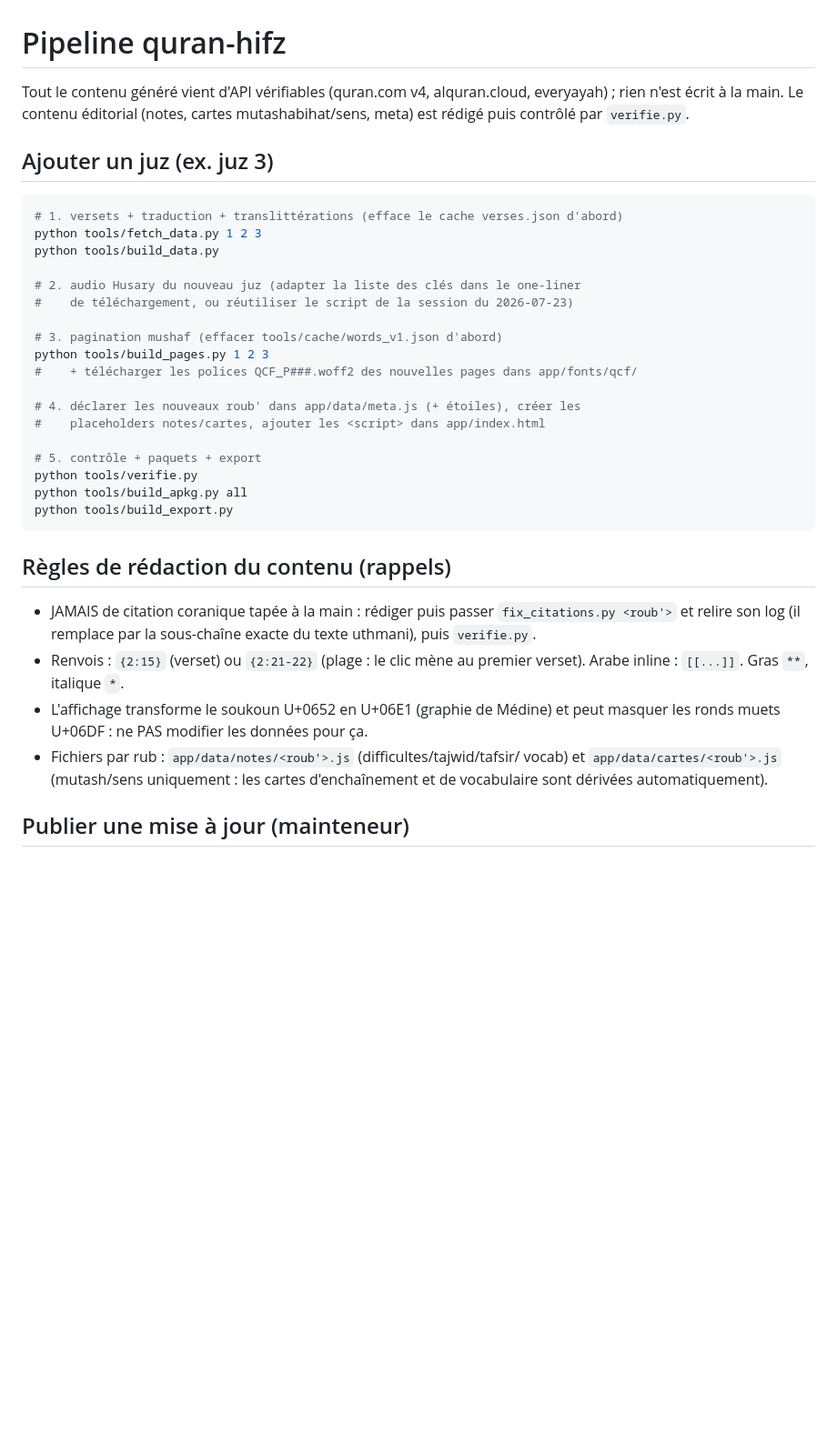
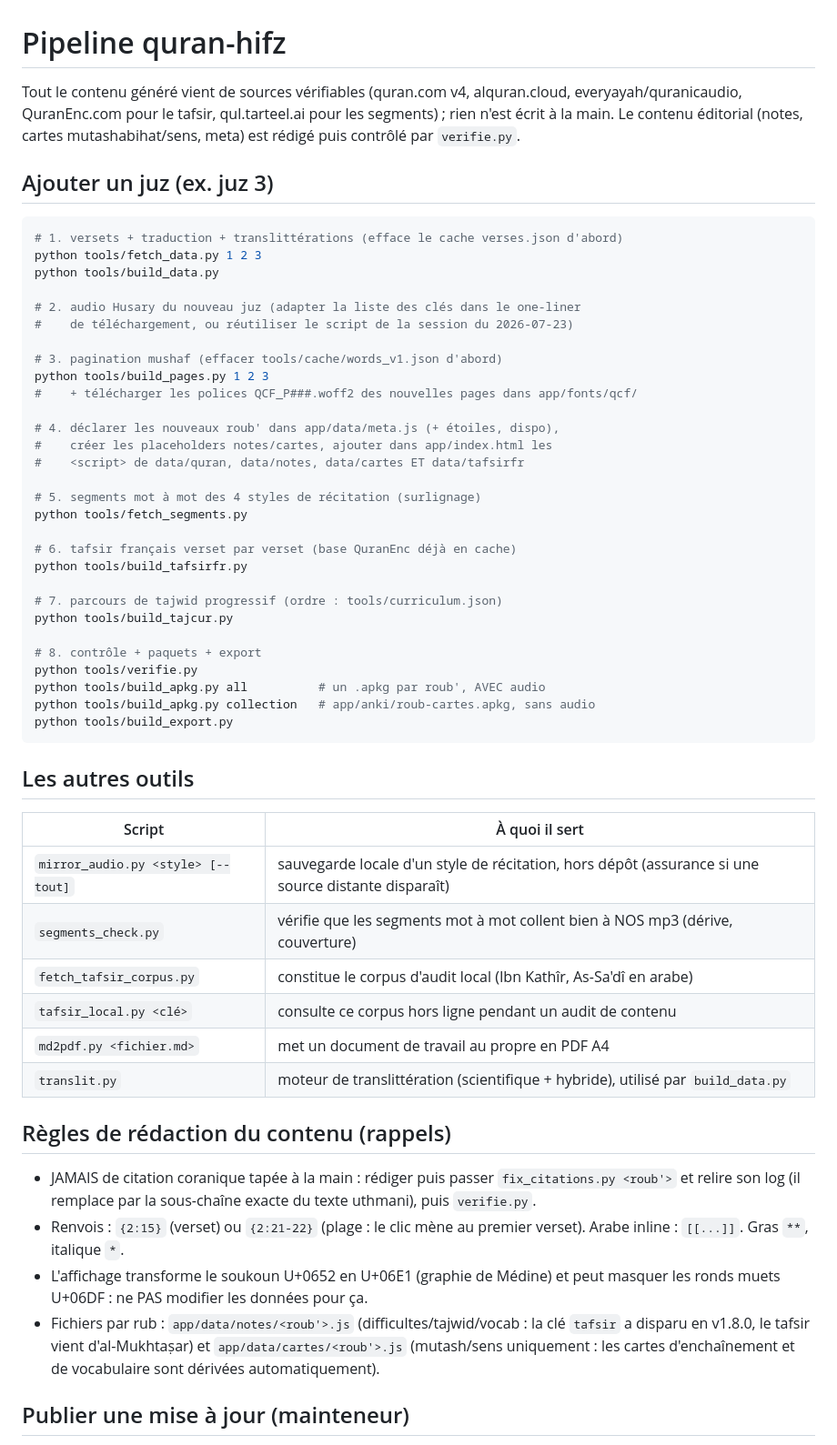
Before and after one commit to Yusuf-oph/roub, a Markdown page: tools/README.md, the part around the change. Shown: that part at 91% size. Drawn GitHub-style; blank space fills up the shorter version.

````diff
--- a/tools/README.md
+++ b/tools/README.md
@@ -1,7 +1,8 @@
 # Pipeline quran-hifz
 
-Tout le contenu généré vient d'API vérifiables (quran.com v4, alquran.cloud,
-everyayah) ; rien n'est écrit à la main. Le contenu éditorial (notes, cartes
+Tout le contenu généré vient de sources vérifiables (quran.com v4,
+alquran.cloud, everyayah/quranicaudio, QuranEnc.com pour le tafsir,
+qul.tarteel.ai pour les segments) ; rien n'est écrit à la main. Le contenu éditorial (notes, cartes
 mutashabihat/sens, meta) est rédigé puis contrôlé par `verifie.py`.
 
 ## Ajouter un juz (ex. juz 3)
@@ -18,14 +19,36 @@ python tools/build_data.py
 python tools/build_pages.py 1 2 3
 #    + télécharger les polices QCF_P###.woff2 des nouvelles pages dans app/fonts/qcf/
 
-# 4. déclarer les nouveaux roub' dans app/data/meta.js (+ étoiles), créer les
-#    placeholders notes/cartes, ajouter les <script> dans app/index.html
+# 4. déclarer les nouveaux roub' dans app/data/meta.js (+ étoiles, dispo),
+#    créer les placeholders notes/cartes, ajouter dans app/index.html les
+#    <script> de data/quran, data/notes, data/cartes ET data/tafsirfr
 
-# 5. contrôle + paquets + export
+# 5. segments mot à mot des 4 styles de récitation (surlignage)
+python tools/fetch_segments.py
+
+# 6. tafsir français verset par verset (base QuranEnc déjà en cache)
+python tools/build_tafsirfr.py
+
+# 7. parcours de tajwid progressif (ordre : tools/curriculum.json)
+python tools/build_tajcur.py
+
+# 8. contrôle + paquets + export
 python tools/verifie.py
-python tools/build_apkg.py all
+python tools/build_apkg.py all          # un .apkg par roub', AVEC audio
+python tools/build_apkg.py collection   # app/anki/roub-cartes.apkg, sans audio
 python tools/build_export.py
 ```
+
+## Les autres outils
+
+| Script | À quoi il sert |
+|---|---|
+| `mirror_audio.py <style> [--tout]` | sauvegarde locale d'un style de récitation, hors dépôt (assurance si une source distante disparaît) |
+| `segments_check.py` | vérifie que les segments mot à mot collent bien à NOS mp3 (dérive, couverture) |
+| `fetch_tafsir_corpus.py` | constitue le corpus d'audit local (Ibn Kathîr, As-Sa'dî en arabe) |
+| `tafsir_local.py <clé>` | consulte ce corpus hors ligne pendant un audit de contenu |
+| `md2pdf.py <fichier.md>` | met un document de travail au propre en PDF A4 |
+| `translit.py` | moteur de translittération (scientifique + hybride), utilisé par `build_data.py` |
 
 ## Règles de rédaction du contenu (rappels)
 
@@ -36,8 +59,8 @@ python tools/build_export.py
   premier verset). Arabe inline : `[[...]]`. Gras `**`, italique `*`.
 - L'affichage transforme le soukoun U+0652 en U+06E1 (graphie de Médine) et
   peut masquer les ronds muets U+06DF : ne PAS modifier les données pour ça.
-- Fichiers par rub : `app/data/notes/<roub'>.js` (difficultes/tajwid/tafsir/
-  vocab) et `app/data/cartes/<roub'>.js` (mutash/sens uniquement : les cartes
+- Fichiers par rub : `app/data/notes/<roub'>.js` (difficultes/tajwid/vocab :
+  la clé `tafsir` a disparu en v1.8.0, le tafsir vient d'al-Mukhtaṣar) et `app/data/cartes/<roub'>.js` (mutash/sens uniquement : les cartes
   d'enchaînement et de vocabulaire sont dérivées automatiquement).
 
 ## Publier une mise à jour (mainteneur)
````
Also changed, not shown: CHANGELOG.md (+6 -0 lines), README.md (+25 -14 lines), SOURCES.md (added, +135 -0 lines), docs/img/accueil-clair.png, docs/img/memoriser-clair.png, docs/img/pages-mushaf-clair.png, docs/img/revision-clair.png, 13 other files.
